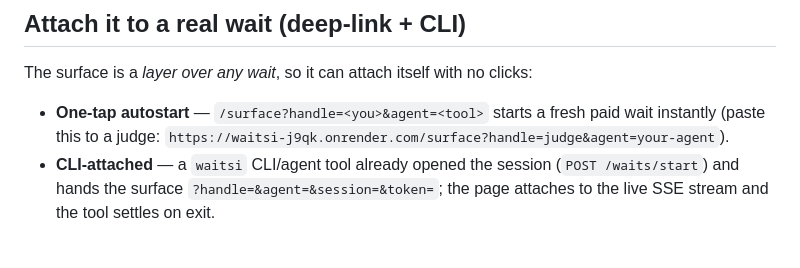
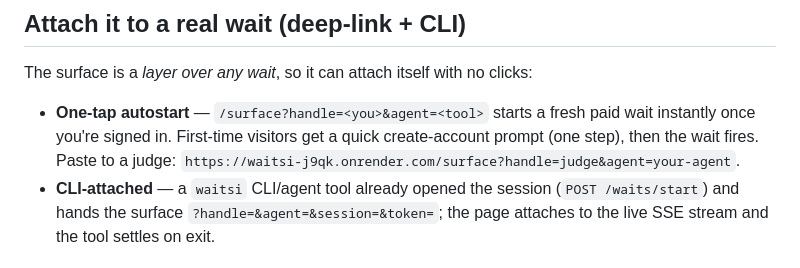
Before and after one commit to norbert351/waitsi, a Markdown page: README.md, the part around the change. Rendered like a GitHub page.

Commit message:
docs: one-tap autostart now notes first-time create-account step (auth-gate)

```diff
--- a/README.md
+++ b/README.md
@@ -155,7 +155,9 @@ as production data does — nothing is faked, and their payouts are real voucher
 The surface is a *layer over any wait*, so it can attach itself with no clicks:
 
 - **One-tap autostart** — `/surface?handle=<you>&agent=<tool>` starts a fresh paid wait
-  instantly (paste this to a judge: `https://waitsi-j9qk.onrender.com/surface?handle=judge&agent=your-agent`).
+  instantly once you're signed in. First-time visitors get a quick create-account
+  prompt (one step), then the wait fires. Paste to a judge:
+  `https://waitsi-j9qk.onrender.com/surface?handle=judge&agent=your-agent`.
 - **CLI-attached** — a `waitsi` CLI/agent tool already opened the session
   (`POST /waits/start`) and hands the surface `?handle=&agent=&session=&token=`;
   the page attaches to the live SSE stream and the tool settles on exit.
```
Also changed, not shown: docs/SUBMISSION.md (+2 -1 lines).
